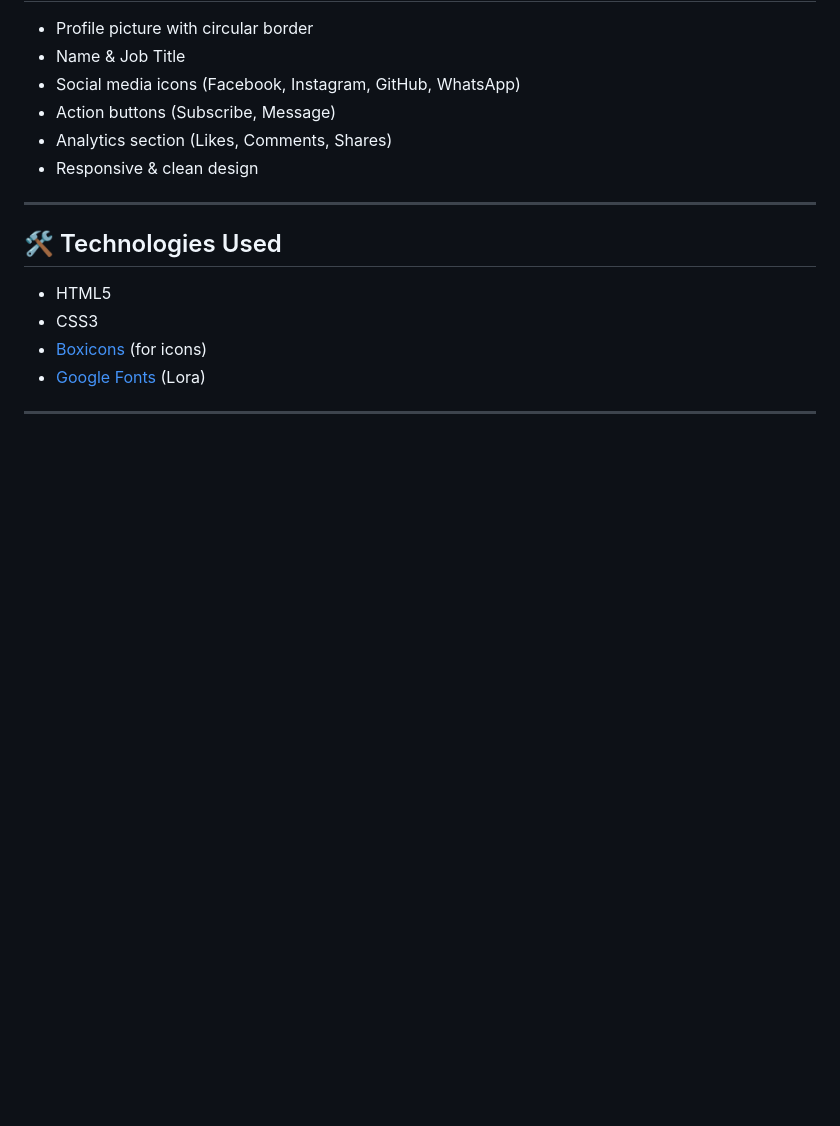
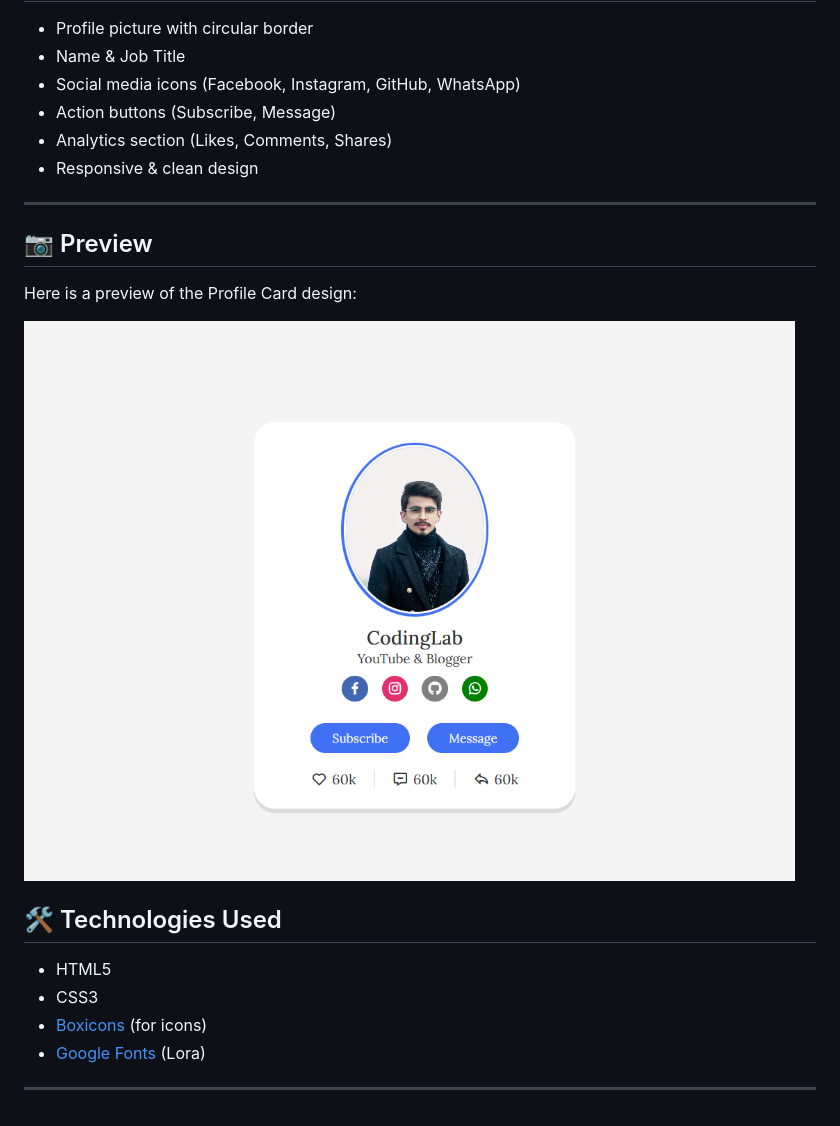
Before and after one commit to Farri-developer/Make-Responsive-Profile-Card, a Markdown page: README.md, the part around the change. Drawn GitHub-style; pictures changed too: Image/Screenshot 2025-08-17 014021.png (added); blank space fills up the shorter version.

Commit message:
Profile Card project setup: - Added index.html with profile card structure - Added style.css for design & responsiveness - Added README.md with project details - Added Image folder for profile picture

```diff
--- a/README.md
+++ b/README.md
@@ -15,6 +15,11 @@ It demonstrates profile image styling, social media buttons, and analytics secti
 
 ---
 
+## 📷 Preview
+Here is a preview of the Profile Card design:
+
+![Profile Card Screenshot](Image/Screenshot%202025-08-17%20014021.png)
+
 ## 🛠️ Technologies Used
 - HTML5
 - CSS3
```
